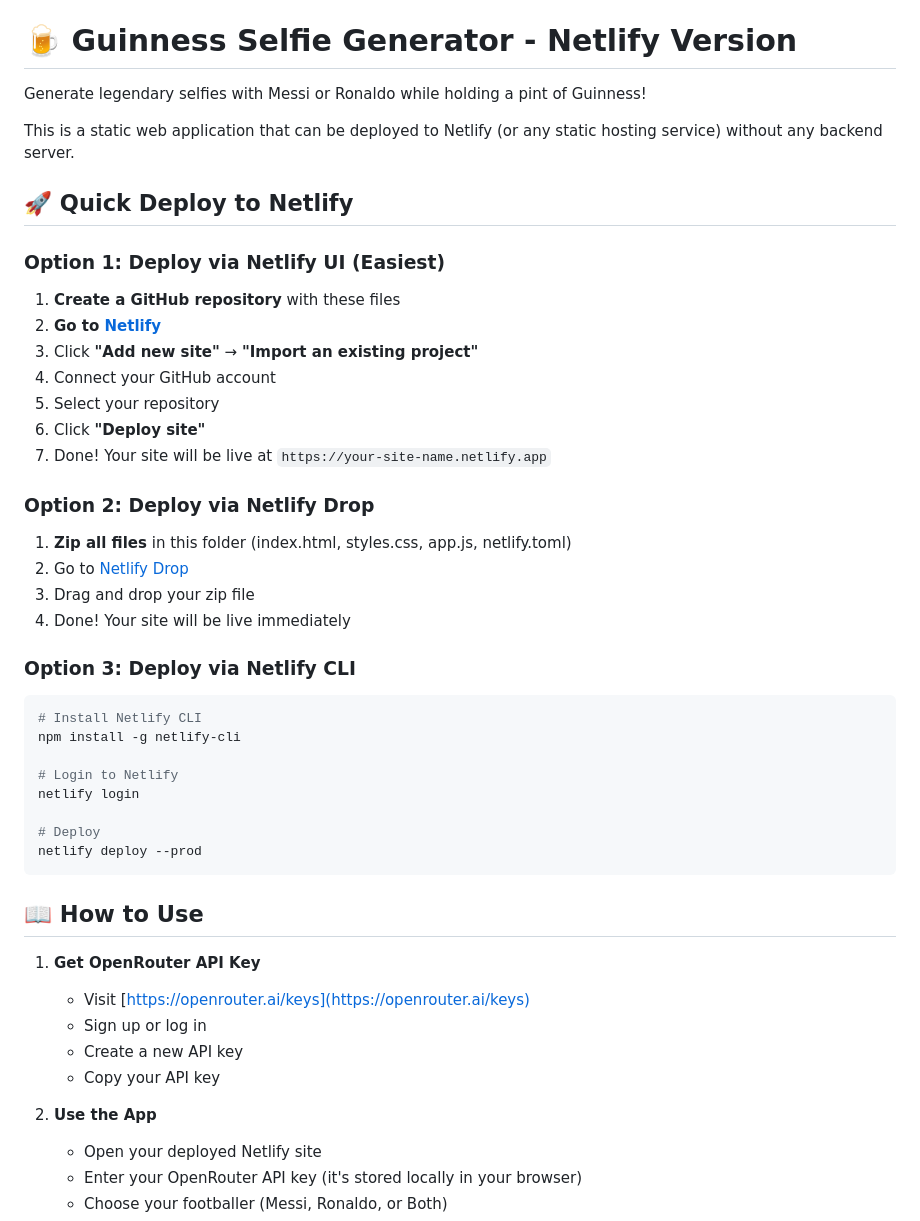
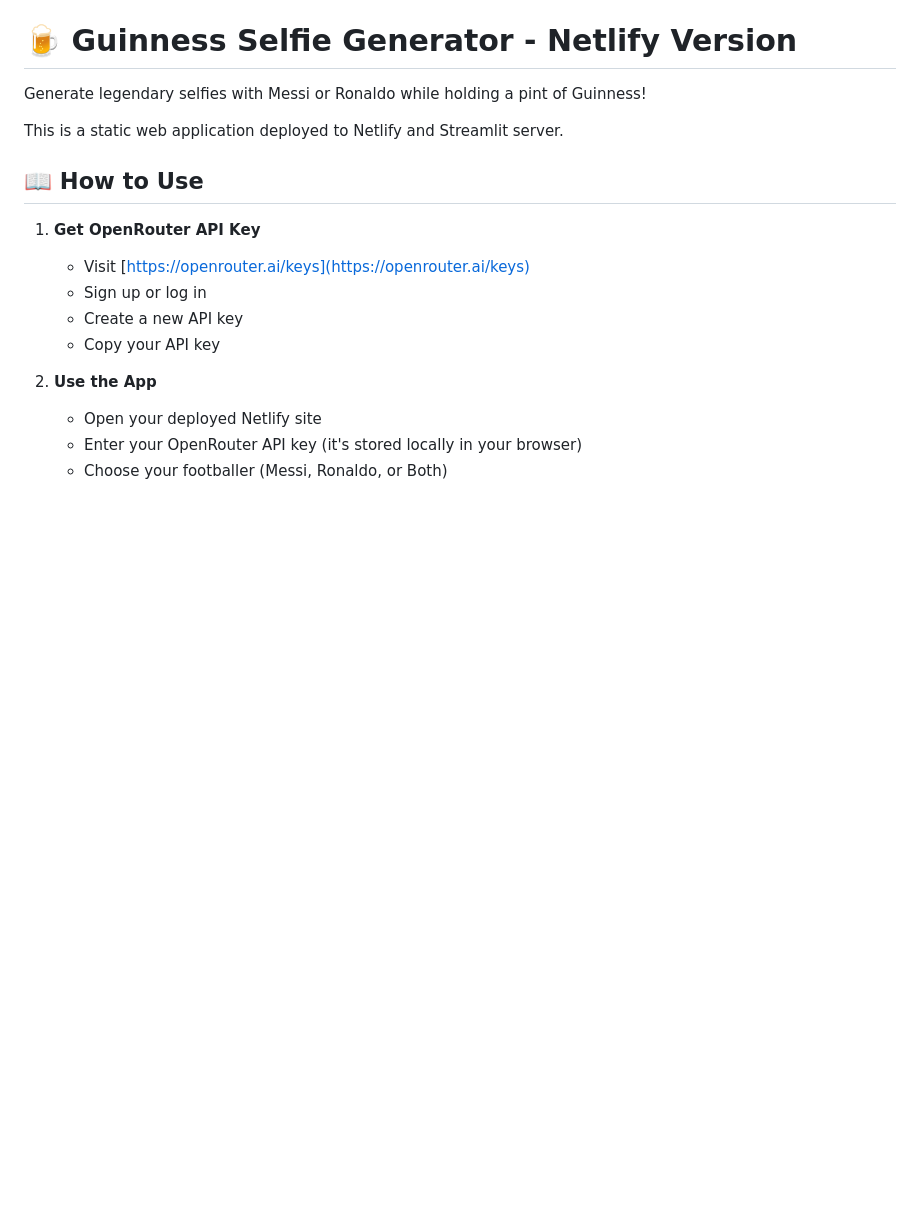
Before and after one commit to shashacode/Guniness_AI_Selfie_Generator, a Markdown page: README.md, the part around the change printed below. GitHub-like rendering; blank space fills up the shorter version.

Commit message:
README
Updated deployment instructions and customization options.

````diff
--- a/README.md
+++ b/README.md
@@ -2,39 +2,7 @@
 
 Generate legendary selfies with Messi or Ronaldo while holding a pint of Guinness!
 
-This is a static web application that can be deployed to Netlify (or any static hosting service) without any backend server.
-
-## 🚀 Quick Deploy to Netlify
-
-### Option 1: Deploy via Netlify UI (Easiest)
-
-1. **Create a GitHub repository** with these files
-2. **Go to [Netlify](https://app.netlify.com/)**
-3. Click **"Add new site"** → **"Import an existing project"**
-4. Connect your GitHub account
-5. Select your repository
-6. Click **"Deploy site"**
-7. Done! Your site will be live at `https://your-site-name.netlify.app`
-
-### Option 2: Deploy via Netlify Drop
-
-1. **Zip all files** in this folder (index.html, styles.css, app.js, netlify.toml)
-2. Go to [Netlify Drop](https://app.netlify.com/drop)
-3. Drag and drop your zip file
-4. Done! Your site will be live immediately
-
-### Option 3: Deploy via Netlify CLI
-
-```bash
-# Install Netlify CLI
-npm install -g netlify-cli
-
-# Login to Netlify
-netlify login
-
-# Deploy
-netlify deploy --prod
-```
+This is a static web application deployed to Netlify and Streamlit server.
 
 ## 📖 How to Use
 
````
Also changed, not shown: other parts of README.md (+0 -46 lines).
